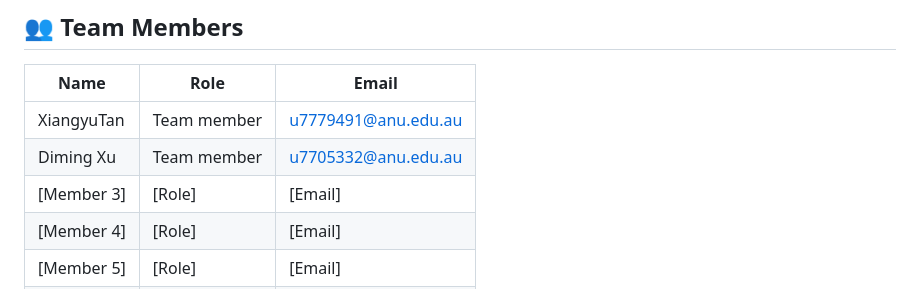
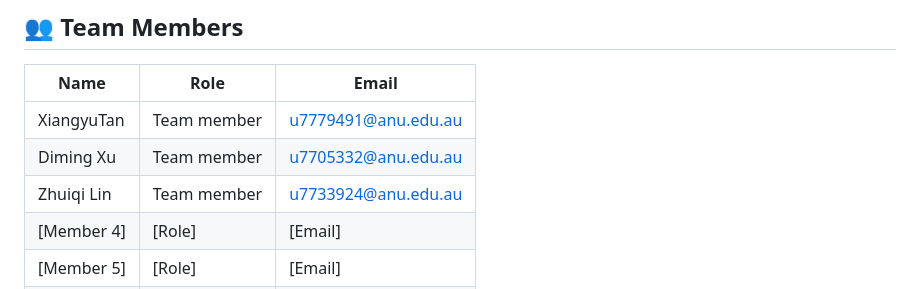
Before and after one commit to southern-cross-ai/Deepthink, a Markdown page: README.md, the part around the change. Drawn GitHub-style.

```diff
--- a/README.md
+++ b/README.md
@@ -75,7 +75,7 @@ By bridging the gap between **LLMs and game development**, DeepThink aims to rev
 |------|------|-------|
 | XiangyuTan | Team member | u7779491@anu.edu.au |
 | Diming Xu | Team member | u7705332@anu.edu.au |
-| [Member 3] | [Role] | [Email] |
+| Zhuiqi Lin | Team member | u7733924@anu.edu.au |
 | [Member 4] | [Role] | [Email] |
 | [Member 5] | [Role] | [Email] |
 | [Member 6] | [Role] | [Email] |
```
